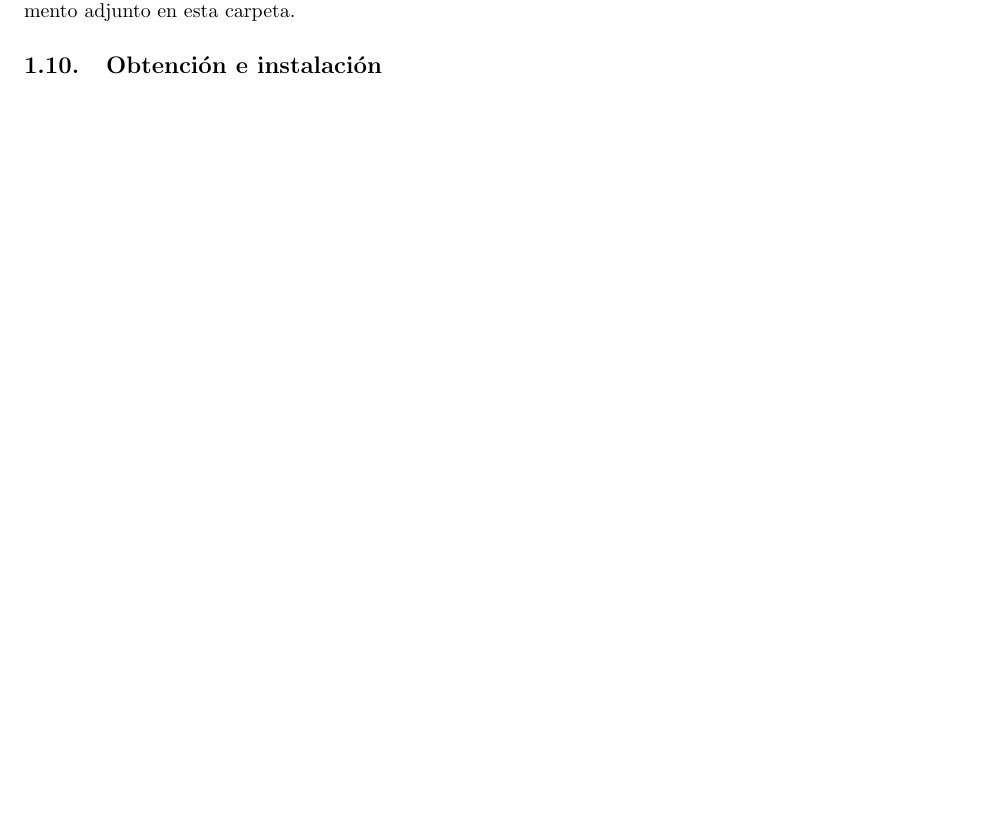
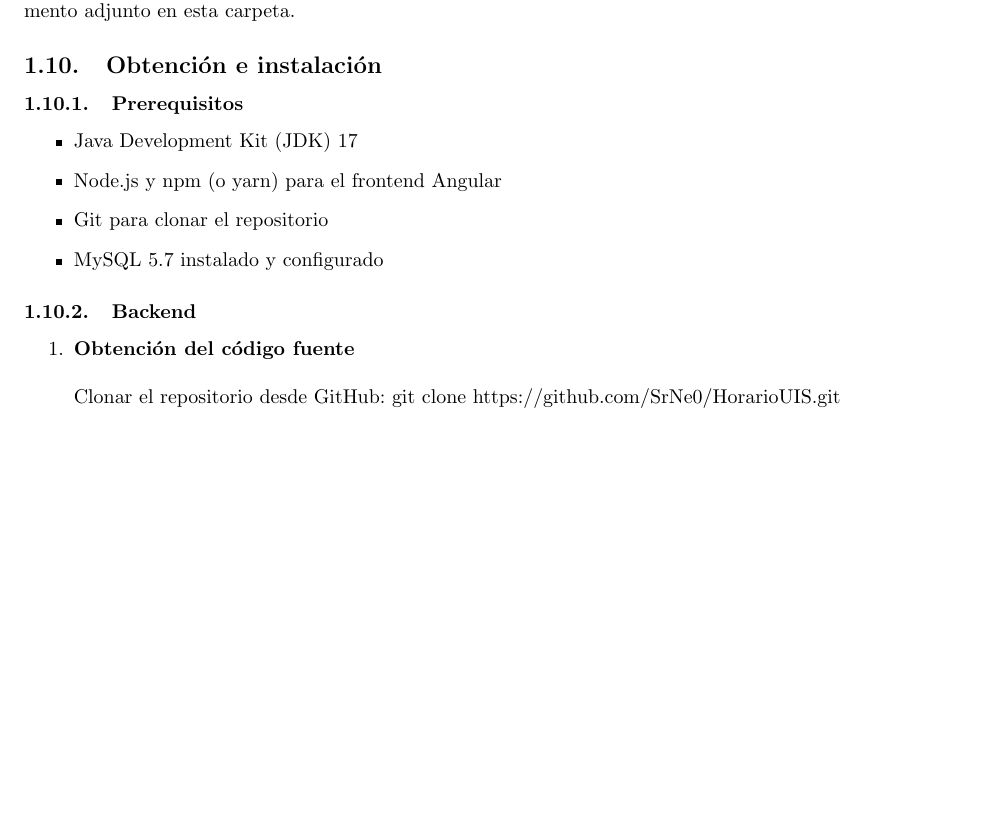
Before and after one commit to J4nnn/documentacion_horarios_uis, a LaTeX document (Documentación.tex): part of page 6 of 6, cut so that both start at the same text, the shorter picture padded with empty space. Compiled offline with pdfLaTeX.

Commit message:
Idk what changed

```diff
--- a/Documentación.tex
+++ b/Documentación.tex
@@ -252,4 +252,18 @@ El sistema de gestión de horarios está diseñado para ser utilizado por los si
 La planificación detallada del proyecto, pasos principales y estimación de tiempos, se encuentra en un documento adjunto en esta carpeta.
 
 \subsection{Obtención e instalación}
+    \subsubsection{Prerequisitos}
+    \begin{itemize}
+        \item Java Development Kit (JDK) 17
+        \item Node.js y npm (o yarn) para el frontend Angular
+        \item Git para clonar el repositorio
+        \item MySQL 5.7 instalado y configurado
+    \end{itemize}
+
+    \subsubsection{Backend}
+    \begin{enumerate}
+        \item \textbf{Obtención del código fuente}\\\\
+        Clonar el repositorio desde GitHub: git clone https://github.com/SrNe0/HorarioUIS.git
+    \end{enumerate}
+
 \end{document}
```
Also changed, not shown: Documentación.pdf.
